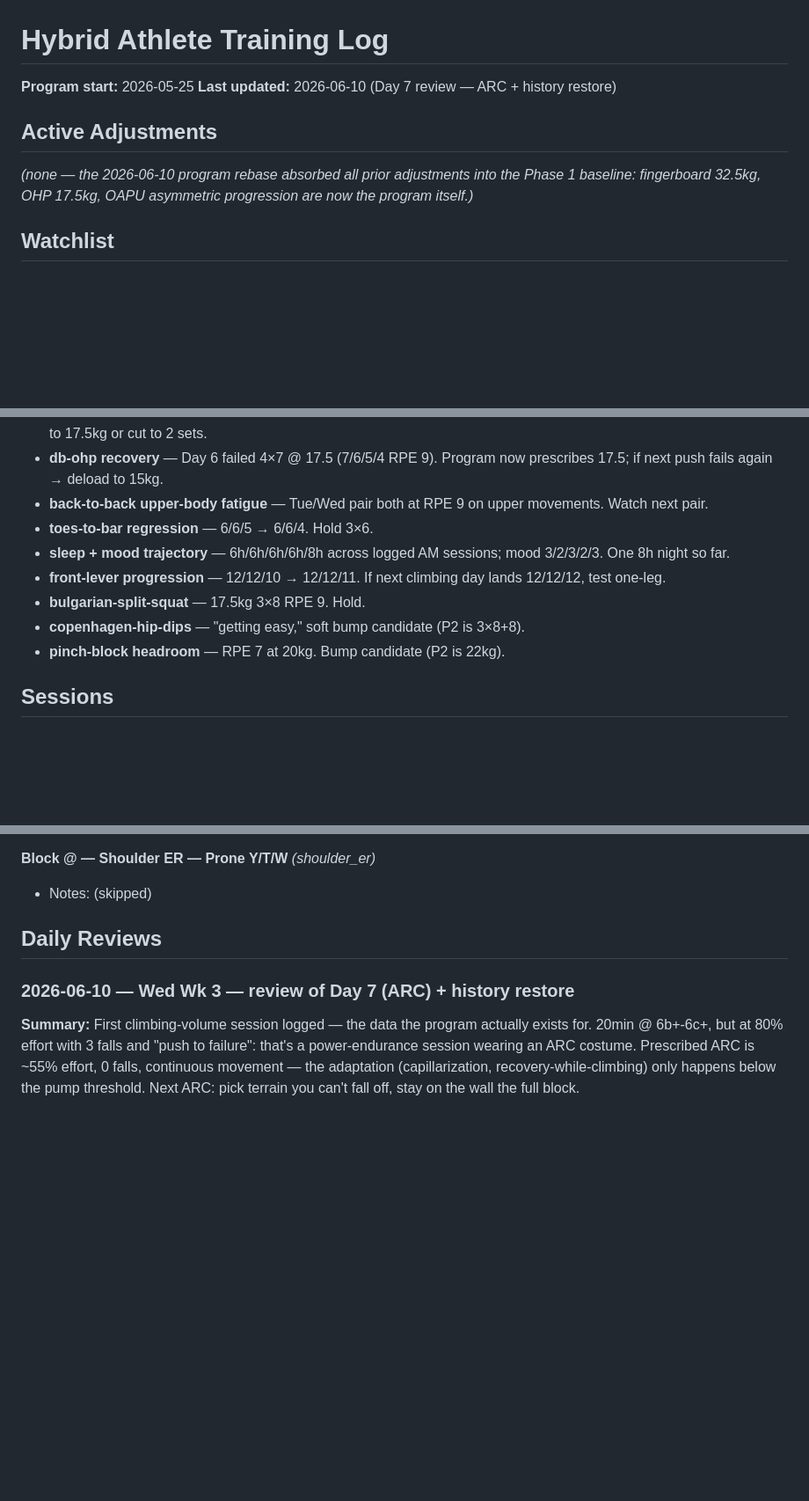
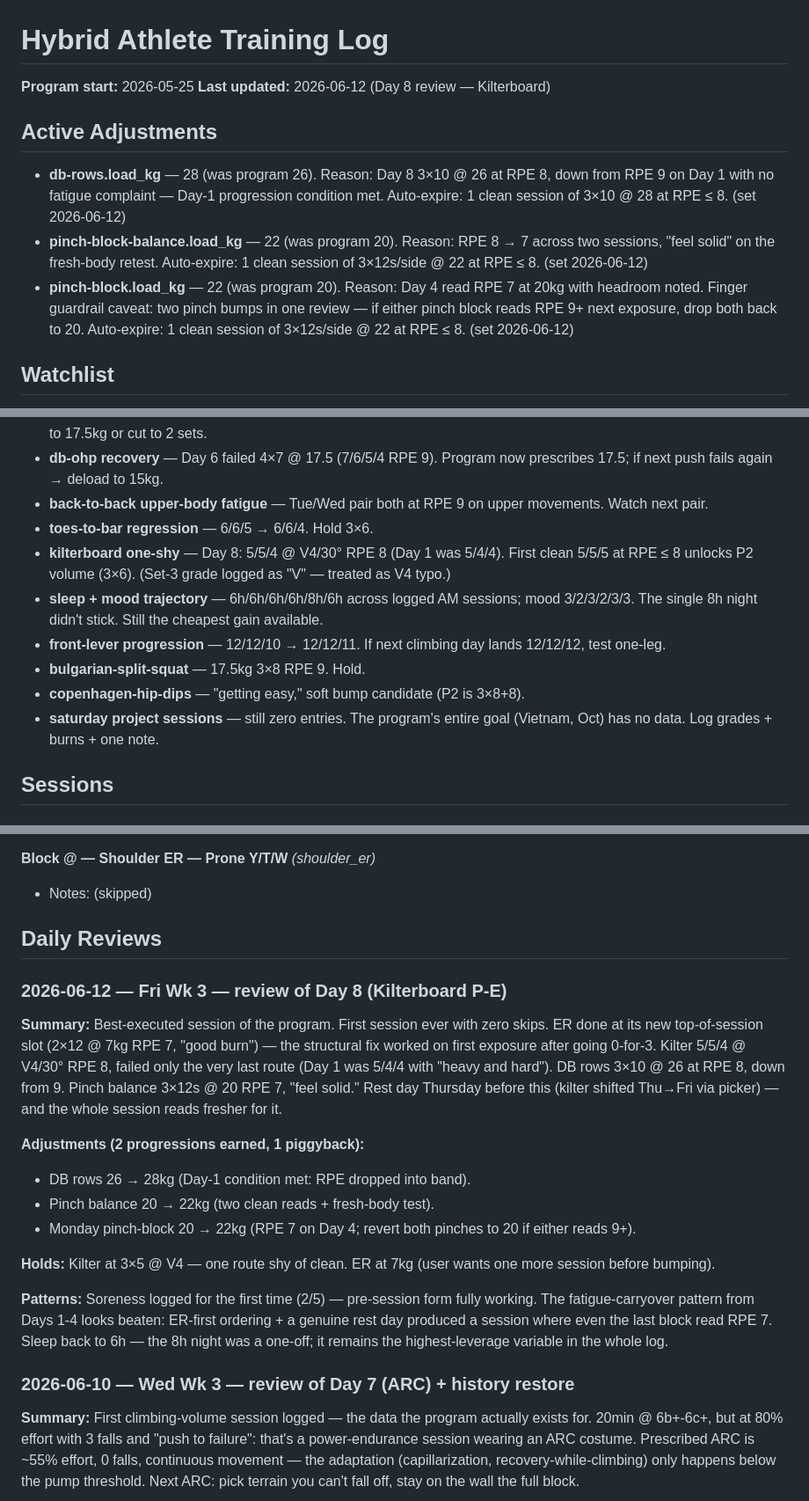
Before and after one commit to goiaagent/training-log-pwa, a Markdown page: log.md, 3 parts joined by grey strips. Shown at 88% size. Rendered like a GitHub page; blank space fills up the shorter version.

Commit message:
review: Day 8 (2026-06-12, Wk 3) — Kilterboard P-E
3 adjustments, all progressions (a first):
- db-rows.load_kg: 26 → 28 (RPE 9 → 8 at same numbers, Day-1 condition met)
- pinch-block-balance.load_kg: 20 → 22 (RPE 8 → 7, fresh-body test passed)
- pinch-block.load_kg: 20 → 22 (RPE 7 on Day 4; revert rule if either reads 9+)

Resolved: ER-on-climbing-days skip pattern (1/1 after reorder, was 0/3)
and late-session fatigue carryover (zero skips, last block at RPE 7).
Kilter 5/5/4 — one route shy of unlocking P2 volume.

Co-Authored-By: Claude Fable 5 <noreply@anthropic.com>

```diff
--- a/log.md
+++ b/log.md
@@ -1,11 +1,13 @@
 # Hybrid Athlete Training Log
 
 **Program start:** 2026-05-25
-**Last updated:** 2026-06-10 (Day 7 review — ARC + history restore)
+**Last updated:** 2026-06-12 (Day 8 review — Kilterboard)
 
 ## Active Adjustments
 
-_(none — the 2026-06-10 program rebase absorbed all prior adjustments into the Phase 1 baseline: fingerboard 32.5kg, OHP 17.5kg, OAPU asymmetric progression are now the program itself.)_
+- **db-rows.load_kg** — 28 (was program 26). Reason: Day 8 3×10 @ 26 at RPE 8, down from RPE 9 on Day 1 with no fatigue complaint — Day-1 progression condition met. Auto-expire: 1 clean session of 3×10 @ 28 at RPE ≤ 8. (set 2026-06-12)
+- **pinch-block-balance.load_kg** — 22 (was program 20). Reason: RPE 8 → 7 across two sessions, "feel solid" on the fresh-body retest. Auto-expire: 1 clean session of 3×12s/side @ 22 at RPE ≤ 8. (set 2026-06-12)
+- **pinch-block.load_kg** — 22 (was program 20). Reason: Day 4 read RPE 7 at 20kg with headroom noted. Finger guardrail caveat: two pinch bumps in one review — if either pinch block reads RPE 9+ next exposure, drop both back to 20. Auto-expire: 1 clean session of 3×12s/side @ 22 at RPE ≤ 8. (set 2026-06-12)
 
 ## Watchlist
 
@@ -16,11 +18,12 @@ _(none — the 2026-06-10 program rebase absorbed all prior adjustments into the
 - **db-ohp recovery** — Day 6 failed 4×7 @ 17.5 (7/6/5/4 RPE 9). Program now prescribes 17.5; if next push fails again → deload to 15kg.
 - **back-to-back upper-body fatigue** — Tue/Wed pair both at RPE 9 on upper movements. Watch next pair.
 - **toes-to-bar regression** — 6/6/5 → 6/6/4. Hold 3×6.
-- **sleep + mood trajectory** — 6h/6h/6h/6h/8h across logged AM sessions; mood 3/2/3/2/3. One 8h night so far.
+- **kilterboard one-shy** — Day 8: 5/5/4 @ V4/30° RPE 8 (Day 1 was 5/4/4). First clean 5/5/5 at RPE ≤ 8 unlocks P2 volume (3×6). (Set-3 grade logged as "V" — treated as V4 typo.)
+- **sleep + mood trajectory** — 6h/6h/6h/6h/8h/6h across logged AM sessions; mood 3/2/3/2/3/3. The single 8h night didn't stick. Still the cheapest gain available.
 - **front-lever progression** — 12/12/10 → 12/12/11. If next climbing day lands 12/12/12, test one-leg.
 - **bulgarian-split-squat** — 17.5kg 3×8 RPE 9. Hold.
 - **copenhagen-hip-dips** — "getting easy," soft bump candidate (P2 is 3×8+8).
-- **pinch-block headroom** — RPE 7 at 20kg. Bump candidate (P2 is 22kg).
+- **saturday project sessions** — still zero entries. The program's entire goal (Vietnam, Oct) has no data. Log grades + burns + one note.
 
 ## Sessions
 
@@ -346,6 +349,18 @@ _(none — the 2026-06-10 program rebase absorbed all prior adjustments into the
 
 ## Daily Reviews
 
+### 2026-06-12 — Fri Wk 3 — review of Day 8 (Kilterboard P-E)
+**Summary:** Best-executed session of the program. First session ever with zero skips. ER done at its new top-of-session slot (2×12 @ 7kg RPE 7, "good burn") — the structural fix worked on first exposure after going 0-for-3. Kilter 5/5/4 @ V4/30° RPE 8, failed only the very last route (Day 1 was 5/4/4 with "heavy and hard"). DB rows 3×10 @ 26 at RPE 8, down from 9. Pinch balance 3×12s @ 20 RPE 7, "feel solid." Rest day Thursday before this (kilter shifted Thu→Fri via picker) — and the whole session reads fresher for it.
+
+**Adjustments (2 progressions earned, 1 piggyback):**
+- DB rows 26 → 28kg (Day-1 condition met: RPE dropped into band).
+- Pinch balance 20 → 22kg (two clean reads + fresh-body test).
+- Monday pinch-block 20 → 22kg (RPE 7 on Day 4; revert both pinches to 20 if either reads 9+).
+
+**Holds:** Kilter at 3×5 @ V4 — one route shy of clean. ER at 7kg (user wants one more session before bumping).
+
+**Patterns:** Soreness logged for the first time (2/5) — pre-session form fully working. The fatigue-carryover pattern from Days 1-4 looks beaten: ER-first ordering + a genuine rest day produced a session where even the last block read RPE 7. Sleep back to 6h — the 8h night was a one-off; it remains the highest-leverage variable in the whole log.
+
 ### 2026-06-10 — Wed Wk 3 — review of Day 7 (ARC) + history restore
 **Summary:** First climbing-volume session logged — the data the program actually exists for. 20min @ 6b+-6c+, but at 80% effort with 3 falls and "push to failure": that's a power-endurance session wearing an ARC costume. Prescribed ARC is ~55% effort, 0 falls, continuous movement — the adaptation (capillarization, recovery-while-climbing) only happens below the pump threshold. Next ARC: pick terrain you can't fall off, stay on the wall the full block.
 
```
